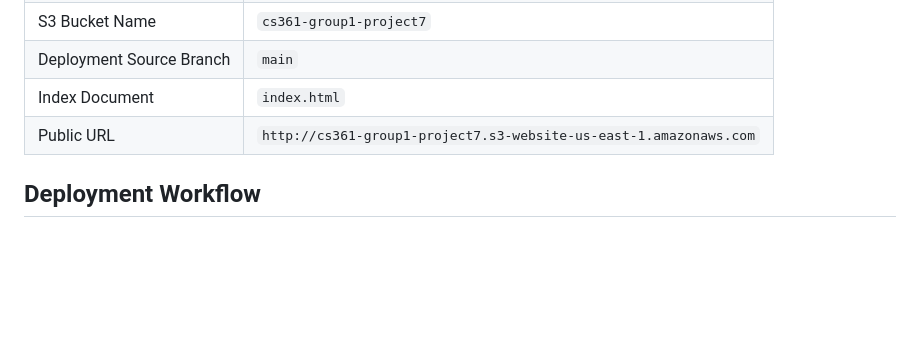
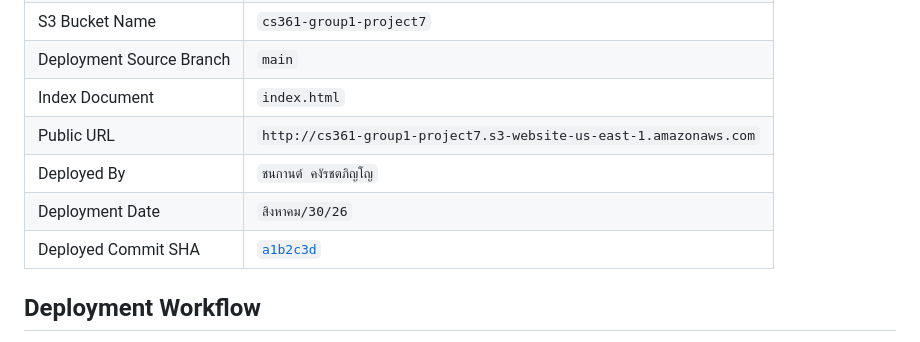
Before and after one commit to Micosz/Cs361-Group1-Project7, a Markdown page: docs/deployment/v1-deployment.md, the part around the change. Rendered like a GitHub page; blank space fills up the shorter version.

Commit message:
[V1][Main] Add Evidence and Deployment.md

```diff
--- a/docs/deployment/v1-deployment.md
+++ b/docs/deployment/v1-deployment.md
@@ -17,6 +17,9 @@
 | Deployment Source Branch | `main` |
 | Index Document | `index.html` |
 | Public URL | `http://cs361-group1-project7.s3-website-us-east-1.amazonaws.com` |
+| Deployed By | `ชนกานต์ คงัรชตภิญโญ` |
+| Deployment Date | `สิงหาคม/30/26` |
+| Deployed Commit SHA | [`a1b2c3d`](https://github.com/Micosz/Cs361-Group1-Project7/commit/a1b2c3d4e5f678901234567890abcdef12345678) |
 
 ## Deployment Workflow
 
```
Also changed, not shown: docs/evidence/v1-evidence.md (added, +21 -0 lines), 1 other file.
